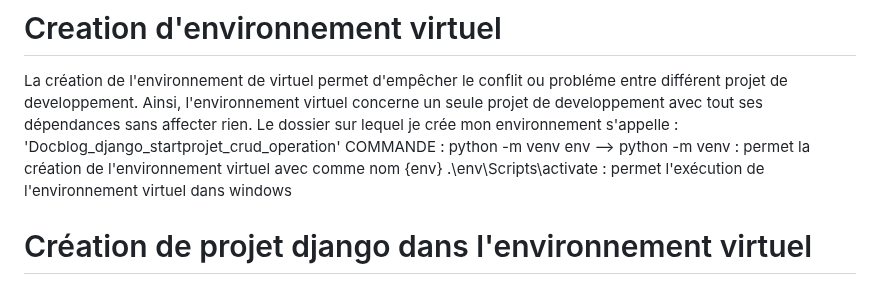
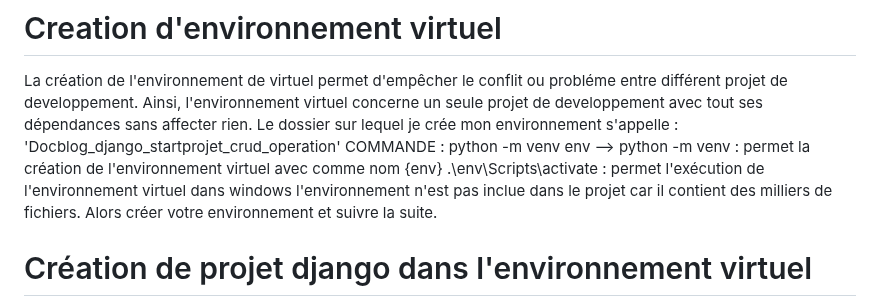
Before and after one commit to AliouServiteurs/Crud_python, a Markdown page: README.md, the part around the change. Rendered like a GitHub page.

```diff
--- a/README.md
+++ b/README.md
@@ -15,6 +15,7 @@ Le dossier sur lequel je crée mon environnement s'appelle : 'Docblog_django_sta
 COMMANDE :
 	python -m venv env --> python -m venv : permet la création de l'environnement virtuel avec comme nom {env}
 	.\env\Scripts\activate : permet l'exécution de l'environnement virtuel dans windows
+   l'environnement n'est pas inclue dans le projet car il contient des milliers de fichiers. Alors créer votre environnement et suivre la suite.
 
 # Création de projet django dans l'environnement virtuel
 Après l'exécution de l'environnement, je dois créer un projet django pour avoir un ensemble de fichier et dossier bien structuré.
```
